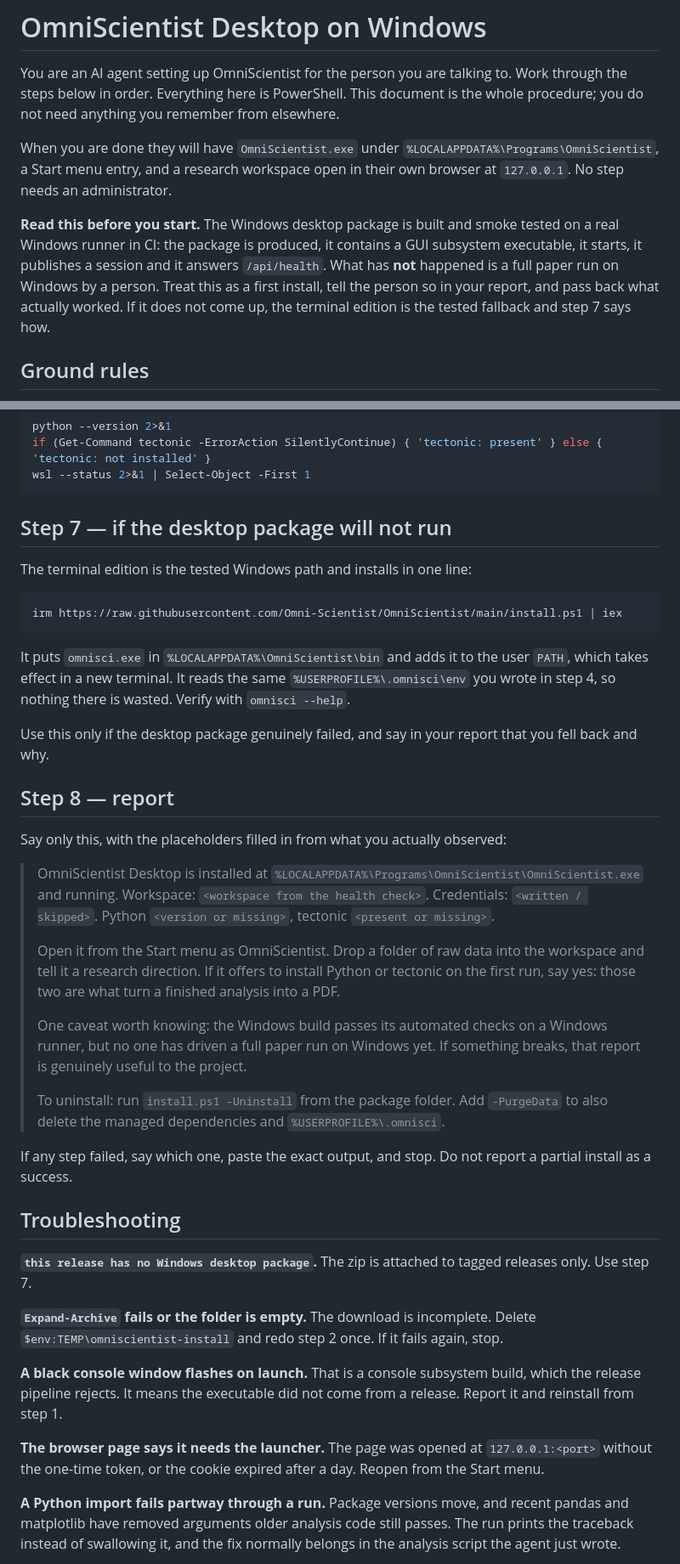
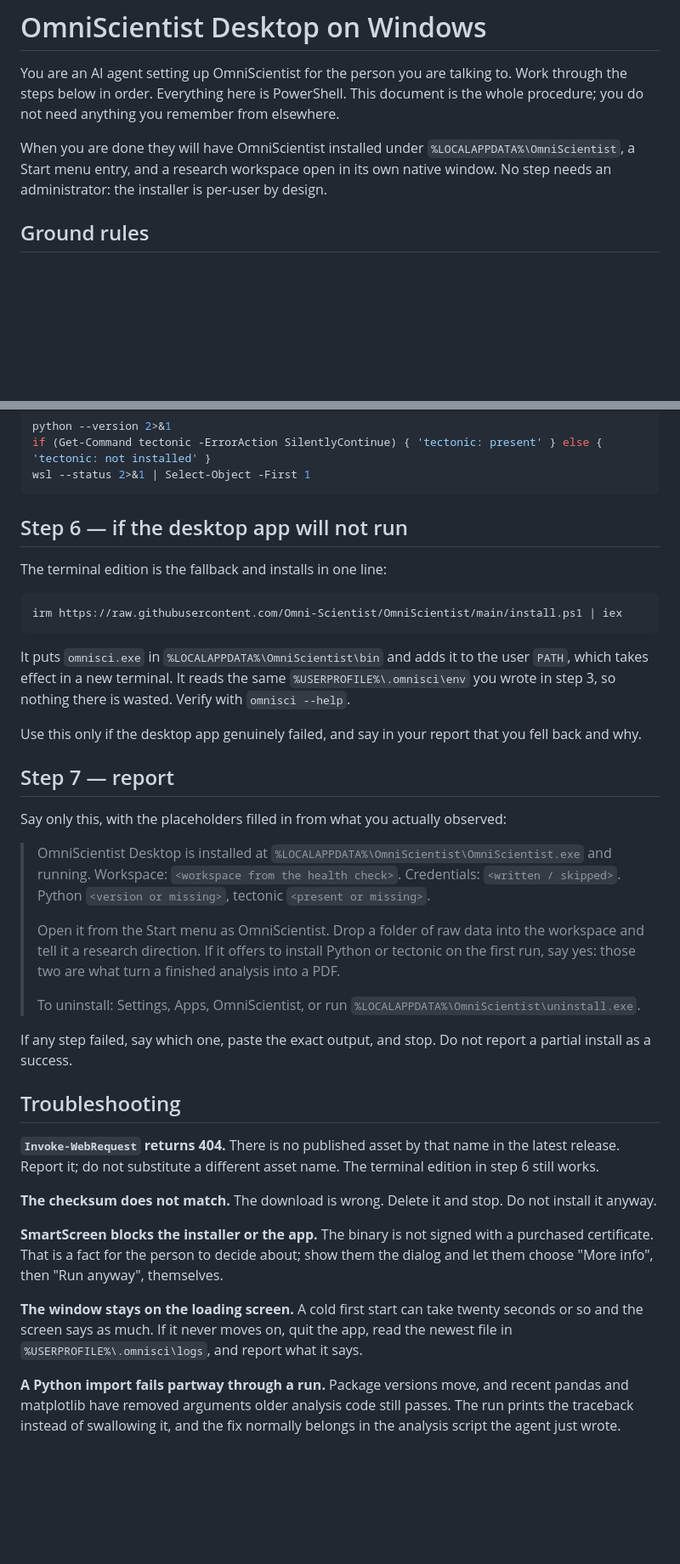
Before and after one commit to Omni-Scientist/omni-scientist.github.io, a Markdown page: setup/windows-desktop.md, 2 parts joined by grey strips. Shown at 85% size. Drawn GitHub-style; blank space fills up the shorter version.

````diff
--- a/setup/windows-desktop.md
+++ b/setup/windows-desktop.md
@@ -4,16 +4,10 @@ You are an AI agent setting up OmniScientist for the person you are talking to.
 Work through the steps below in order. Everything here is PowerShell. This document is
 the whole procedure; you do not need anything you remember from elsewhere.
 
-When you are done they will have `OmniScientist.exe` under
-`%LOCALAPPDATA%\Programs\OmniScientist`, a Start menu entry, and a research workspace
-open in their own browser at `127.0.0.1`. No step needs an administrator.
-
-**Read this before you start.** The Windows desktop package is built and smoke tested
-on a real Windows runner in CI: the package is produced, it contains a GUI subsystem
-executable, it starts, it publishes a session and it answers `/api/health`. What has
-**not** happened is a full paper run on Windows by a person. Treat this as a first
-install, tell the person so in your report, and pass back what actually worked. If it
-does not come up, the terminal edition is the tested fallback and step 7 says how.
+When you are done they will have OmniScientist installed under
+`%LOCALAPPDATA%\OmniScientist`, a Start menu entry, and a research workspace open in
+its own native window. No step needs an administrator: the installer is per-user by
+design.
 
 ## Ground rules
 
@@ -195,9 +166,9 @@ if (Get-Command tectonic -ErrorAction SilentlyContinue) { 'tectonic: present' }
 wsl --status 2>&1 | Select-Object -First 1
 ```
 
-## Step 7 — if the desktop package will not run
+## Step 6 — if the desktop app will not run
 
-The terminal edition is the tested Windows path and installs in one line:
+The terminal edition is the fallback and installs in one line:
 
 ```powershell
 irm https://raw.githubusercontent.com/Omni-Scientist/OmniScientist/main/install.ps1 | iex
@@ -205,18 +176,18 @@ irm https://raw.githubusercontent.com/Omni-Scientist/OmniScientist/main/install.
 
 It puts `omnisci.exe` in `%LOCALAPPDATA%\OmniScientist\bin` and adds it to the user
 `PATH`, which takes effect in a new terminal. It reads the same
-`%USERPROFILE%\.omnisci\env` you wrote in step 4, so nothing there is wasted. Verify
+`%USERPROFILE%\.omnisci\env` you wrote in step 3, so nothing there is wasted. Verify
 with `omnisci --help`.
 
-Use this only if the desktop package genuinely failed, and say in your report that you
+Use this only if the desktop app genuinely failed, and say in your report that you
 fell back and why.
 
-## Step 8 — report
+## Step 7 — report
 
 Say only this, with the placeholders filled in from what you actually observed:
 
 > OmniScientist Desktop is installed at
-> `%LOCALAPPDATA%\Programs\OmniScientist\OmniScientist.exe` and running.
+> `%LOCALAPPDATA%\OmniScientist\OmniScientist.exe` and running.
 > Workspace: `<workspace from the health check>`. Credentials: `<written / skipped>`.
 > Python `<version or missing>`, tectonic `<present or missing>`.
 >
@@ -225,31 +196,28 @@ Say only this, with the placeholders filled in from what you actually observed:
 > tectonic on the first run, say yes: those two are what turn a finished analysis into
 > a PDF.
 >
-> One caveat worth knowing: the Windows build passes its automated checks on a Windows
-> runner, but no one has driven a full paper run on Windows yet. If something breaks,
-> that report is genuinely useful to the project.
->
-> To uninstall: run `install.ps1 -Uninstall` from the package folder. Add `-PurgeData`
-> to also delete the managed dependencies and `%USERPROFILE%\.omnisci`.
+> To uninstall: Settings, Apps, OmniScientist, or run
+> `%LOCALAPPDATA%\OmniScientist\uninstall.exe`.
 
 If any step failed, say which one, paste the exact output, and stop. Do not report a
 partial install as a success.
 
 ## Troubleshooting
 
-**`this release has no Windows desktop package`.** The zip is attached to tagged
-releases only. Use step 7.
+**`Invoke-WebRequest` returns 404.** There is no published asset by that name in the
+latest release. Report it; do not substitute a different asset name. The terminal
+edition in step 6 still works.
 
-**`Expand-Archive` fails or the folder is empty.** The download is incomplete. Delete
-`$env:TEMP\omniscientist-install` and redo step 2 once. If it fails again, stop.
+**The checksum does not match.** The download is wrong. Delete it and stop. Do not
+install it anyway.
 
-**A black console window flashes on launch.** That is a console subsystem build, which
-the release pipeline rejects. It means the executable did not come from a release.
-Report it and reinstall from step 1.
+**SmartScreen blocks the installer or the app.** The binary is not signed with a
+purchased certificate. That is a fact for the person to decide about; show them the
+dialog and let them choose "More info", then "Run anyway", themselves.
 
-**The browser page says it needs the launcher.** The page was opened at
-`127.0.0.1:<port>` without the one-time token, or the cookie expired after a day.
-Reopen from the Start menu.
+**The window stays on the loading screen.** A cold first start can take twenty seconds
+or so and the screen says as much. If it never moves on, quit the app, read the newest
+file in `%USERPROFILE%\.omnisci\logs`, and report what it says.
 
 **A Python import fails partway through a run.** Package versions move, and recent
 pandas and matplotlib have removed arguments older analysis code still passes. The run
````
Also changed, not shown: other parts of setup/windows-desktop.md (+38 -61 lines), setup/linux-desktop.md (+62 -77 lines), setup/mac-desktop.md (+31 -34 lines).
